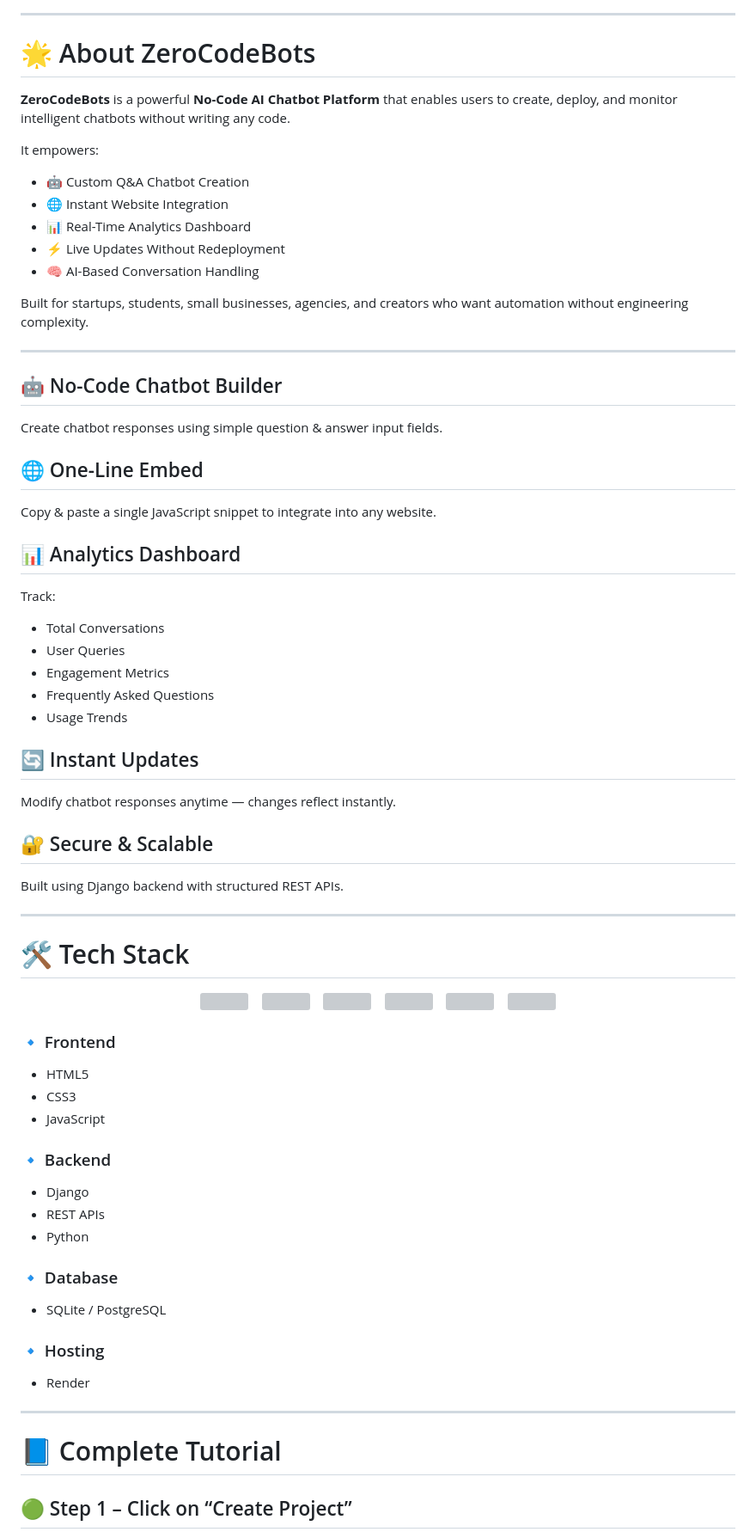
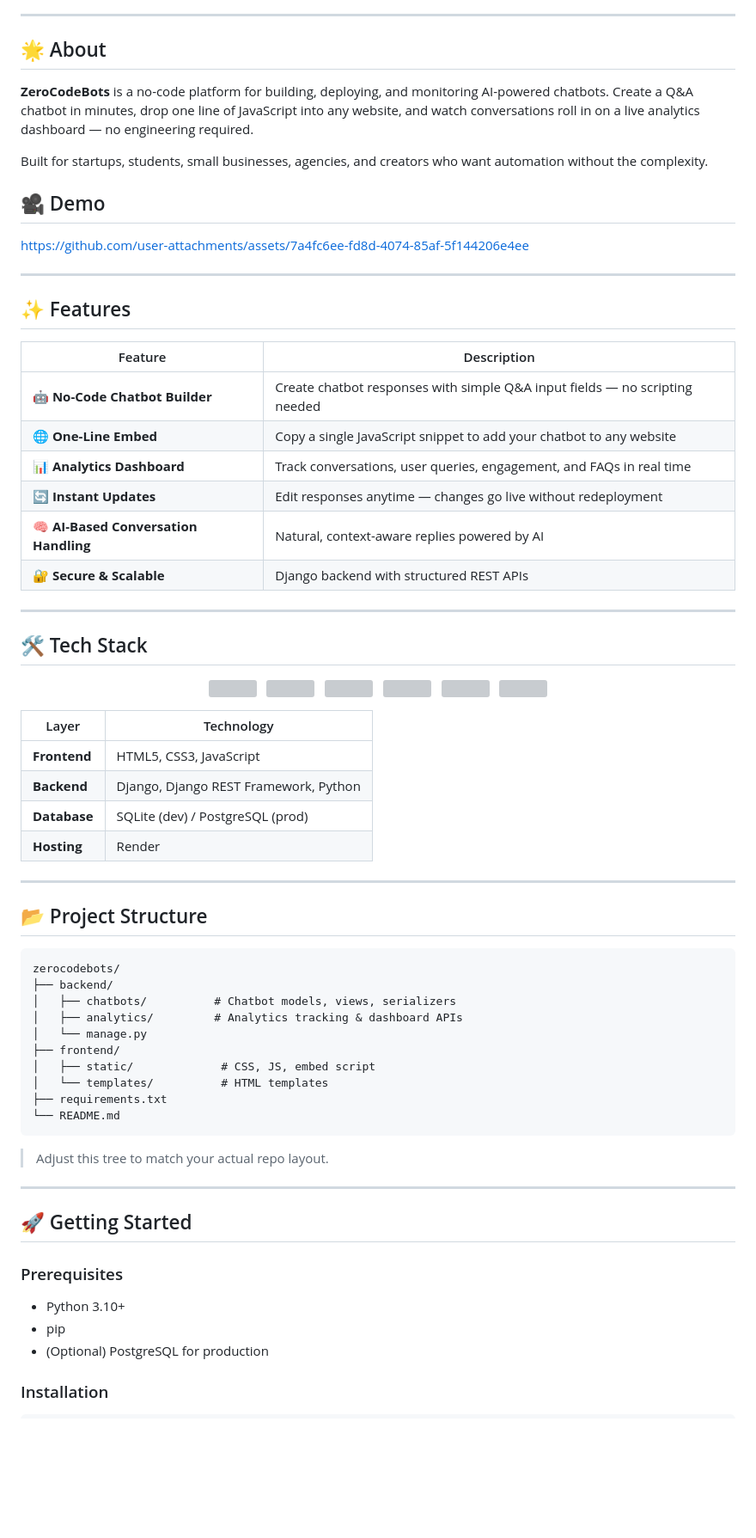
Before and after one commit to shauryasjadaunnn12345/zerocodebots, a Markdown page: README.md, the part around one of its changes. Shown at 86% size. GitHub-like rendering; blank space fills up the shorter version; grey boxes are pictures that could not be loaded.

````diff
--- a/README.md
+++ b/README.md
@@ -24,44 +30,31 @@ https://github.com/user-attachments/assets/7a4fc6ee-fd8d-4074-85af-5f144206e4ee
 
 ---
 
-# 🌟 About ZeroCodeBots
+## 🌟 About
 
-**ZeroCodeBots** is a powerful **No-Code AI Chatbot Platform** that enables users to create, deploy, and monitor intelligent chatbots without writing any code.
+**ZeroCodeBots** is a no-code platform for building, deploying, and monitoring AI-powered chatbots. Create a Q&A chatbot in minutes, drop one line of JavaScript into any website, and watch conversations roll in on a live analytics dashboard — no engineering required.
 
-It empowers:
+Built for startups, students, small businesses, agencies, and creators who want automation without the complexity.
 
-- 🤖 Custom Q&A Chatbot Creation
-- 🌐 Instant Website Integration
-- 📊 Real-Time Analytics Dashboard
-- ⚡ Live Updates Without Redeployment
-- 🧠 AI-Based Conversation Handling
+## 🎥 Demo
 
-Built for startups, students, small businesses, agencies, and creators who want automation without engineering complexity.
+https://github.com/user-attachments/assets/7a4fc6ee-fd8d-4074-85af-5f144206e4ee
 
 ---
 
-## 🤖 No-Code Chatbot Builder
-Create chatbot responses using simple question & answer input fields.
+## ✨ Features
 
-## 🌐 One-Line Embed
-Copy & paste a single JavaScript snippet to integrate into any website.
-
-## 📊 Analytics Dashboard
-Track:
-- Total Conversations
-- User Queries
-- Engagement Metrics
-- Frequently Asked Questions
-- Usage Trends
-
-## 🔄 Instant Updates
-Modify chatbot responses anytime — changes reflect instantly.
-
-## 🔐 Secure & Scalable
-Built using Django backend with structured REST APIs.
+| Feature | Description |
+|---|---|
+| 🤖 **No-Code Chatbot Builder** | Create chatbot responses with simple Q&A input fields — no scripting needed |
+| 🌐 **One-Line Embed** | Copy a single JavaScript snippet to add your chatbot to any website |
+| 📊 **Analytics Dashboard** | Track conversations, user queries, engagement, and FAQs in real time |
+| 🔄 **Instant Updates** | Edit responses anytime — changes go live without redeployment |
+| 🧠 **AI-Based Conversation Handling** | Natural, context-aware replies powered by AI |
+| 🔐 **Secure & Scalable** | Django backend with structured REST APIs |
 
 ---
 
-# 🛠 Tech Stack
+## 🛠 Tech Stack
 
 <p align="center">
@@ -79,24 +67,40 @@ Built using Django backend with structured REST APIs.
 </p>
 
-### 🔹 Frontend
-- HTML5
-- CSS3
-- JavaScript
-
-### 🔹 Backend
-- Django
-- REST APIs
-- Python
-
-### 🔹 Database
-- SQLite / PostgreSQL
-
-### 🔹 Hosting
-- Render
+| Layer | Technology |
+|---|---|
+| **Frontend** | HTML5, CSS3, JavaScript |
+| **Backend** | Django, Django REST Framework, Python |
+| **Database** | SQLite (dev) / PostgreSQL (prod) |
+| **Hosting** | Render |
 
 ---
 
-# 📘 Complete Tutorial
+## 📂 Project Structure
 
-## 🟢 Step 1 – Click on “Create Project”
+```
+zerocodebots/
+├── backend/
+│   ├── chatbots/          # Chatbot models, views, serializers
+│   ├── analytics/         # Analytics tracking & dashboard APIs
+│   └── manage.py
+├── frontend/
+│   ├── static/             # CSS, JS, embed script
+│   └── templates/          # HTML templates
+├── requirements.txt
+└── README.md
+```
 
+> Adjust this tree to match your actual repo layout.
+
+---
+
+## 🚀 Getting Started
+
+### Prerequisites
+
+- Python 3.10+
+- pip
+- (Optional) PostgreSQL for production
+
+### Installation
+
````
Also changed, not shown: other parts of README.md (+112 -45 lines).
